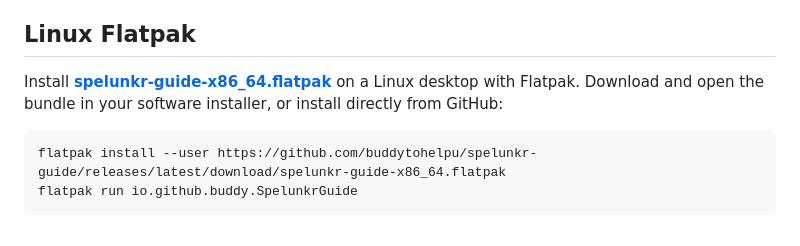
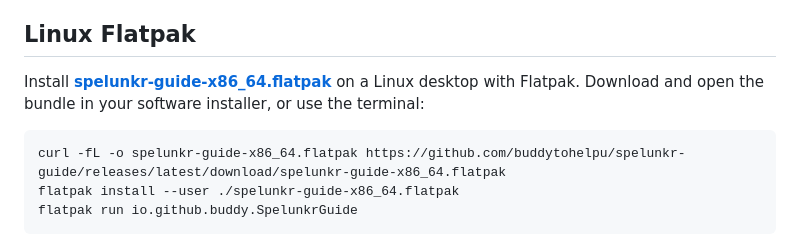
Before and after one commit to buddytohelpu/spelunkr-guide, a Markdown page: README.md, the part around the change. Rendered like a GitHub page.

Commit message:
Download the Flatpak bundle before installing it

````diff
--- a/README.md
+++ b/README.md
@@ -42,10 +42,11 @@ The script builds and lints a signed release APK. It creates or reuses a local r
 
 ## Linux Flatpak
 
-Install **[spelunkr-guide-x86_64.flatpak](https://github.com/buddytohelpu/spelunkr-guide/releases/latest/download/spelunkr-guide-x86_64.flatpak)** on a Linux desktop with Flatpak. Download and open the bundle in your software installer, or install directly from GitHub:
+Install **[spelunkr-guide-x86_64.flatpak](https://github.com/buddytohelpu/spelunkr-guide/releases/latest/download/spelunkr-guide-x86_64.flatpak)** on a Linux desktop with Flatpak. Download and open the bundle in your software installer, or use the terminal:
 
 ```sh
-flatpak install --user https://github.com/buddytohelpu/spelunkr-guide/releases/latest/download/spelunkr-guide-x86_64.flatpak
+curl -fL -o spelunkr-guide-x86_64.flatpak https://github.com/buddytohelpu/spelunkr-guide/releases/latest/download/spelunkr-guide-x86_64.flatpak
+flatpak install --user ./spelunkr-guide-x86_64.flatpak
 flatpak run io.github.buddy.SpelunkrGuide
 ```
 
````
